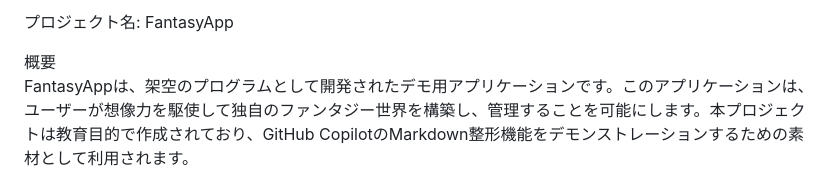
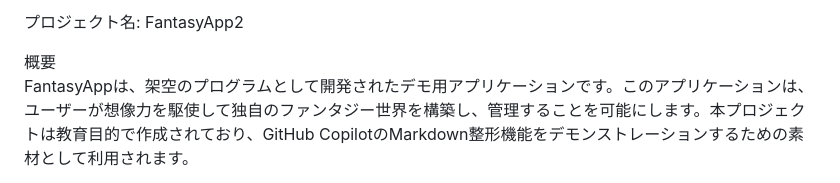
Before and after one commit to kanazawazawa/ghcbws-demo, a Markdown page: Demo1/README_sample.md, the part around the change. Drawn GitHub-style.

```diff
--- a/Demo1/README_sample.md
+++ b/Demo1/README_sample.md
@@ -1,4 +1,4 @@
-プロジェクト名: FantasyApp
+プロジェクト名: FantasyApp2
 
 概要
 FantasyAppは、架空のプログラムとして開発されたデモ用アプリケーションです。このアプリケーションは、ユーザーが想像力を駆使して独自のファンタジー世界を構築し、管理することを可能にします。本プロジェクトは教育目的で作成されており、GitHub CopilotのMarkdown整形機能をデモンストレーションするための素材として利用されます。
```
